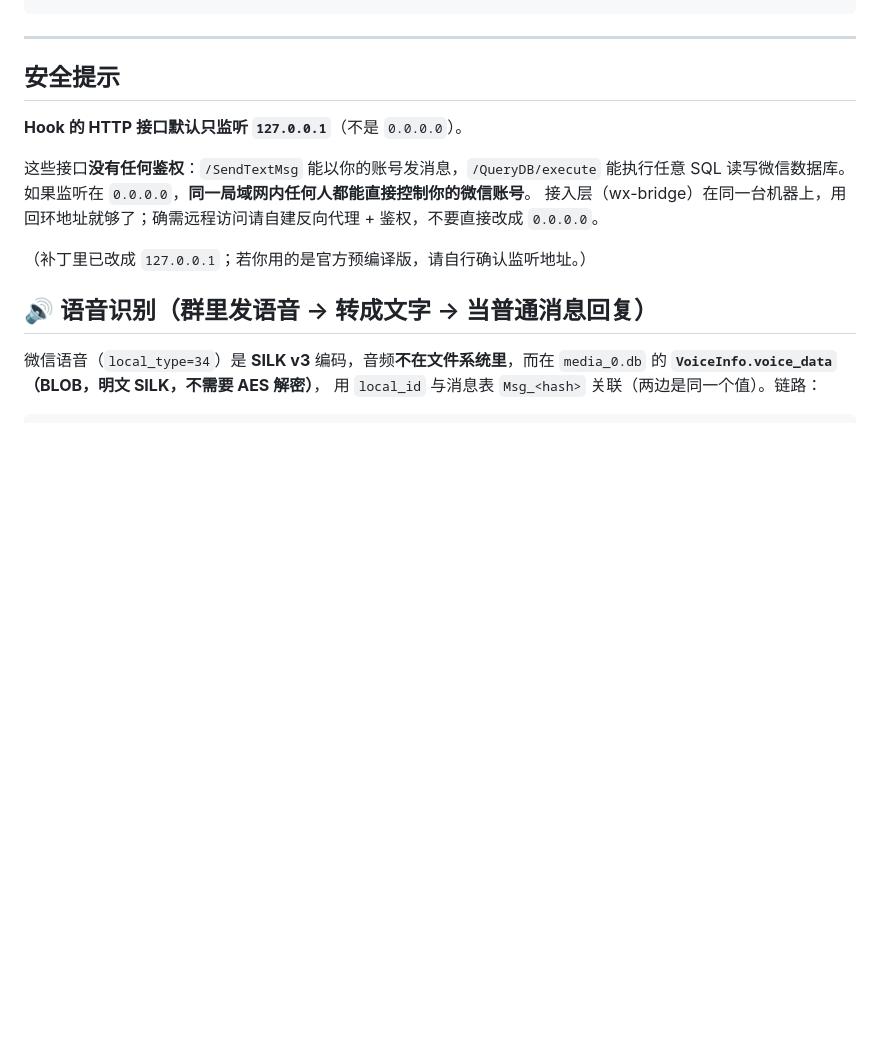
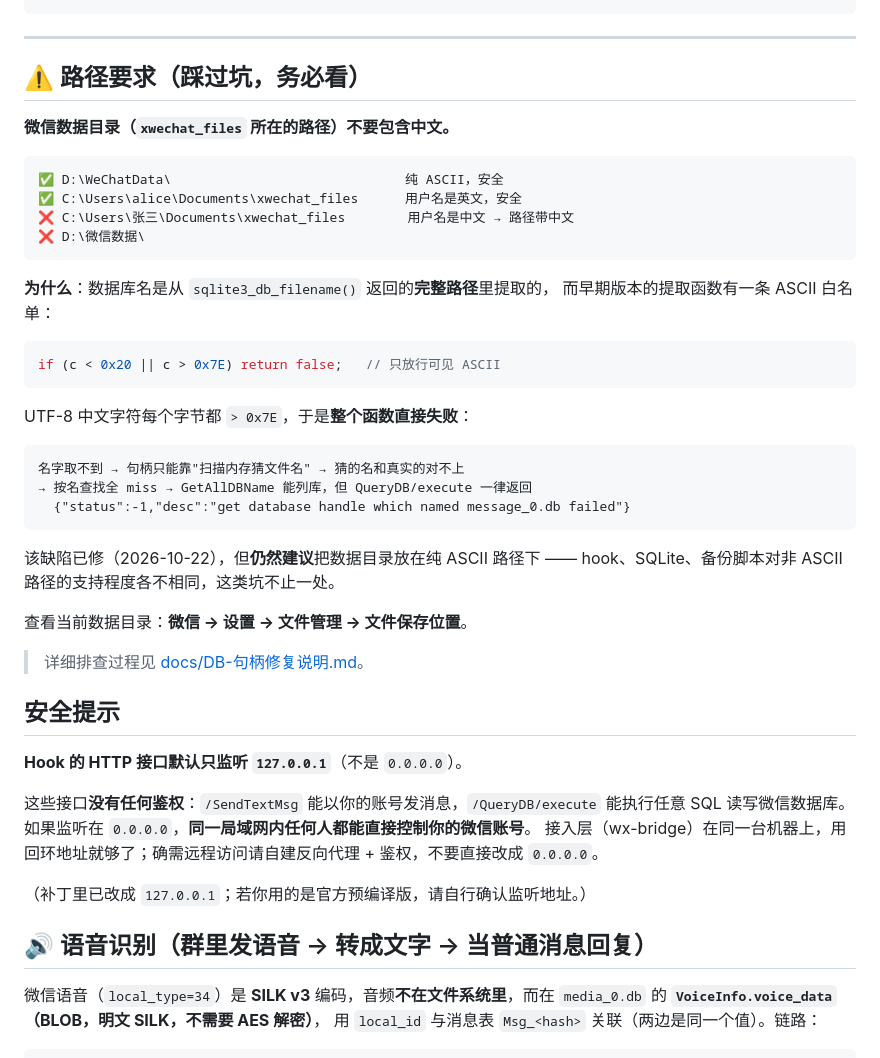
Before and after one commit to mengyunqwq/wechat-bot, a Markdown page: README.md, the part around the change. Drawn GitHub-style; blank space fills up the shorter version.

````diff
--- a/README.md
+++ b/README.md
@@ -163,6 +163,39 @@ config.example.json         配置模板
 ```
 
 ---
+
+## ⚠️ 路径要求（踩过坑，务必看）
+
+**微信数据目录（`xwechat_files` 所在的路径）不要包含中文。**
+
+```
+✅ D:\WeChatData\                              纯 ASCII，安全
+✅ C:\Users\alice\Documents\xwechat_files      用户名是英文，安全
+❌ C:\Users\张三\Documents\xwechat_files        用户名是中文 → 路径带中文
+❌ D:\微信数据\
+```
+
+**为什么**：数据库名是从 `sqlite3_db_filename()` 返回的**完整路径**里提取的，
+而早期版本的提取函数有一条 ASCII 白名单：
+
+```cpp
+if (c < 0x20 || c > 0x7E) return false;   // 只放行可见 ASCII
+```
+
+UTF-8 中文字符每个字节都 `> 0x7E`，于是**整个函数直接失败**：
+
+```
+名字取不到 → 句柄只能靠"扫描内存猜文件名" → 猜的名和真实的对不上
+→ 按名查找全 miss → GetAllDBName 能列库，但 QueryDB/execute 一律返回
+  {"status":-1,"desc":"get database handle which named message_0.db failed"}
+```
+
+该缺陷已修（2026-10-22），但**仍然建议**把数据目录放在纯 ASCII 路径下 ——
+hook、SQLite、备份脚本对非 ASCII 路径的支持程度各不相同，这类坑不止一处。
+
+查看当前数据目录：**微信 → 设置 → 文件管理 → 文件保存位置**。
+
+> 详细排查过程见 [docs/DB-句柄修复说明.md](docs/DB-句柄修复说明.md)。
 
 ## 安全提示
 
````
Also changed, not shown: docs/DB-句柄修复说明.md (+69 -55 lines).
